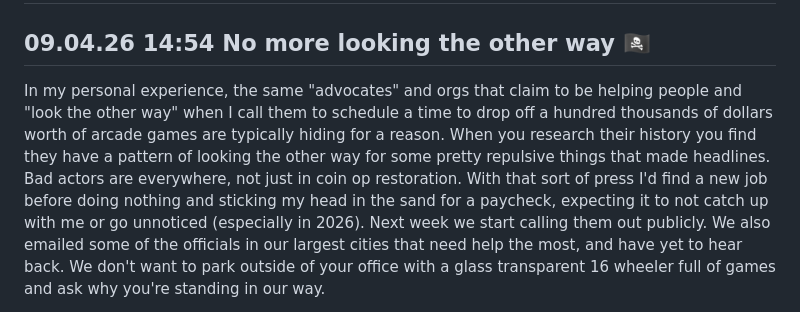
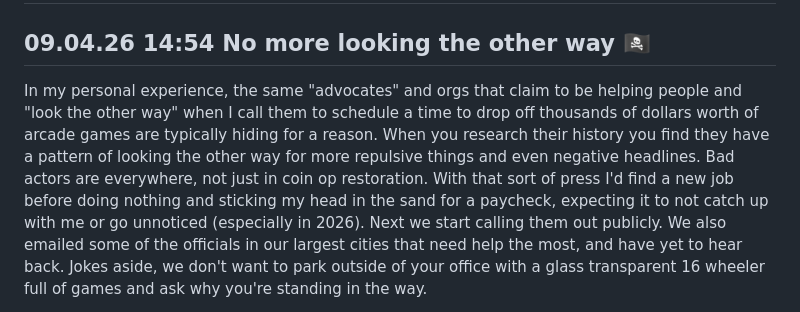
Before and after one commit to arcadeangel/coinop4charity, a Markdown page: journal.md, the part around one of its changes. GitHub-like rendering.

```diff
--- a/journal.md
+++ b/journal.md
@@ -1,5 +1,5 @@
 # Coin-Op 4 Charity — Dev Journal
 
 ## 09.04.26 14:54  No more looking the other way 🏴‍☠️
-In my personal experience, the same "advocates" and orgs that claim to be helping people and "look the other way" when I call them to schedule a time to drop off a hundred thousands of dollars worth of arcade games are typically hiding for a reason. When you research their history you find they have a pattern of looking the other way for some pretty repulsive things that made headlines. Bad actors are everywhere, not just in coin op restoration. With that sort of press I'd find a new job before doing nothing and sticking my head in the sand for a paycheck, expecting it to not catch up with me or go unnoticed (especially in 2026). Next week we start calling them out publicly. We also emailed some of the officials in our largest cities that need help the most, and have yet to hear back. We don't want to park outside of your office with a glass transparent 16 wheeler full of games and ask why you're standing in our way.
+In my personal experience, the same "advocates" and orgs that claim to be helping people and "look the other way" when I call them to schedule a time to drop off thousands of dollars worth of arcade games are typically hiding for a reason. When you research their history you find they have a pattern of looking the other way for more repulsive things and even negative headlines. Bad actors are everywhere, not just in coin op restoration. With that sort of press I'd find a new job before doing nothing and sticking my head in the sand for a paycheck, expecting it to not catch up with me or go unnoticed (especially in 2026). Next we start calling them out publicly. We also emailed some of the officials in our largest cities that need help the most, and have yet to hear back. Jokes aside, we don't want to park outside of your office with a glass transparent 16 wheeler full of games and ask why you're standing in the way.
 
```
Also changed, not shown: other parts of journal.md (+1 -1 lines).
